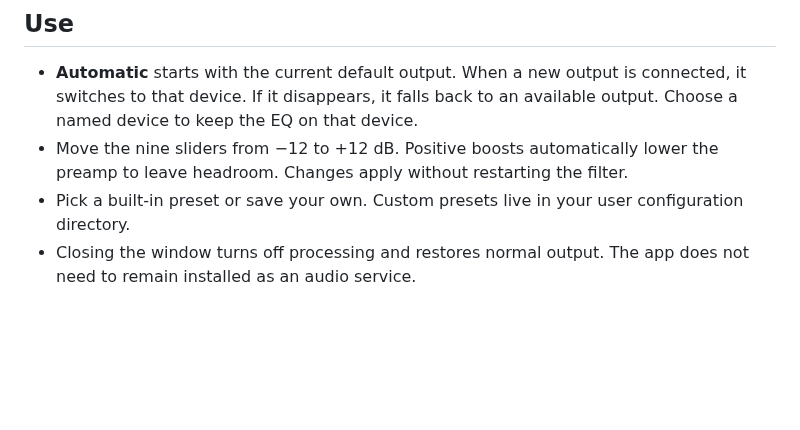
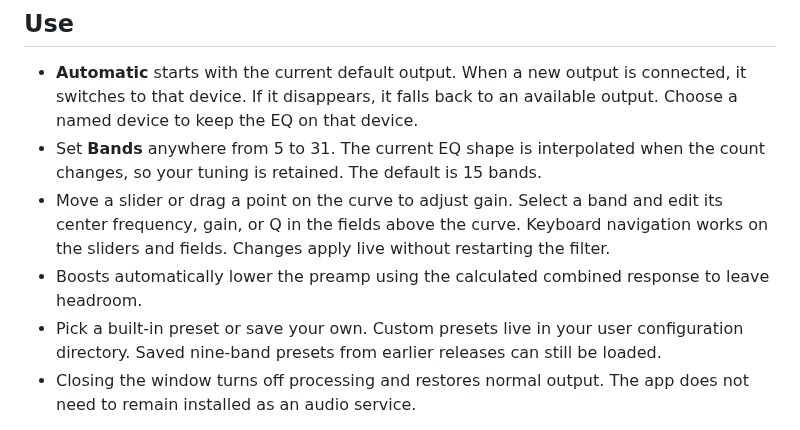
Before and after one commit to rhamenator/soundcurrent-eq, a Markdown page: README.md, the part around one of its changes. Drawn GitHub-style; blank space fills up the shorter version.

```diff
--- a/README.md
+++ b/README.md
@@ -45,10 +47,17 @@ or install missing dependencies.
 - **Automatic** starts with the current default output. When a new output is
   connected, it switches to that device. If it disappears, it falls back to an
   available output. Choose a named device to keep the EQ on that device.
-- Move the nine sliders from −12 to +12 dB. Positive boosts automatically lower
-  the preamp to leave headroom. Changes apply without restarting the filter.
+- Set **Bands** anywhere from 5 to 31. The current EQ shape is interpolated
+  when the count changes, so your tuning is retained. The default is 15 bands.
+- Move a slider or drag a point on the curve to adjust gain. Select a band and
+  edit its center frequency, gain, or Q in the fields above the curve. Keyboard
+  navigation works on the sliders and fields. Changes apply live without
+  restarting the filter.
+- Boosts automatically lower the preamp using the calculated combined response
+  to leave headroom.
 - Pick a built-in preset or save your own. Custom presets live in your user
-  configuration directory.
+  configuration directory. Saved nine-band presets from earlier releases can
+  still be loaded.
 - Closing the window turns off processing and restores normal output. The app
   does not need to remain installed as an audio service.
 
```
Also changed, not shown: other parts of README.md (+13 -7 lines), SECURITY.md (+1 -1 lines), docs/screenshot.png, 4 other files.
